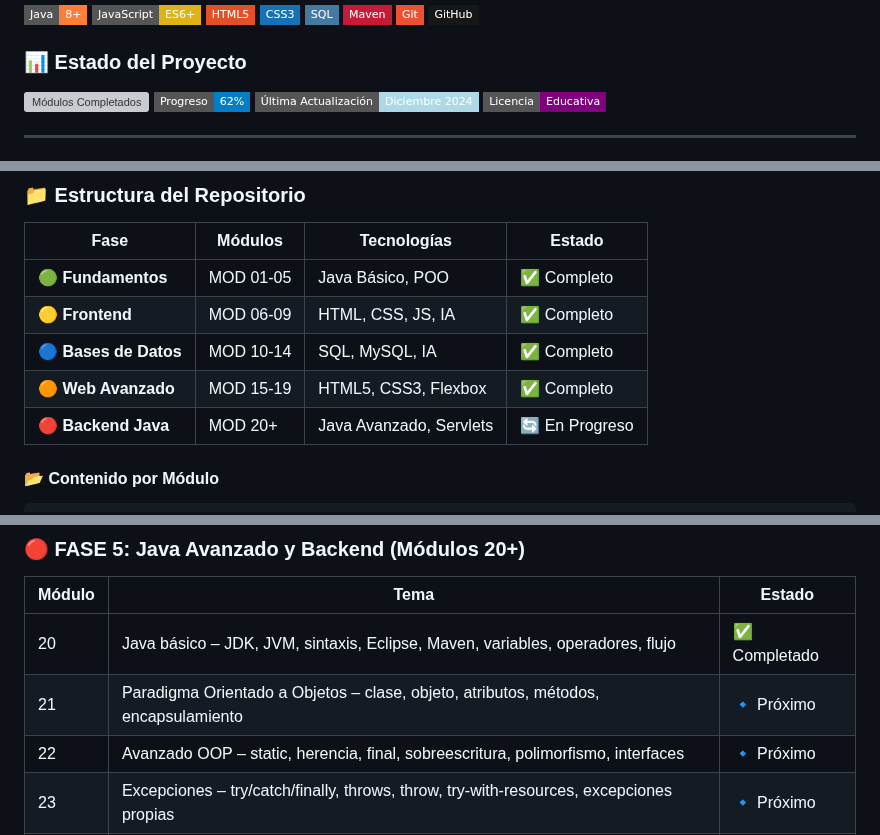
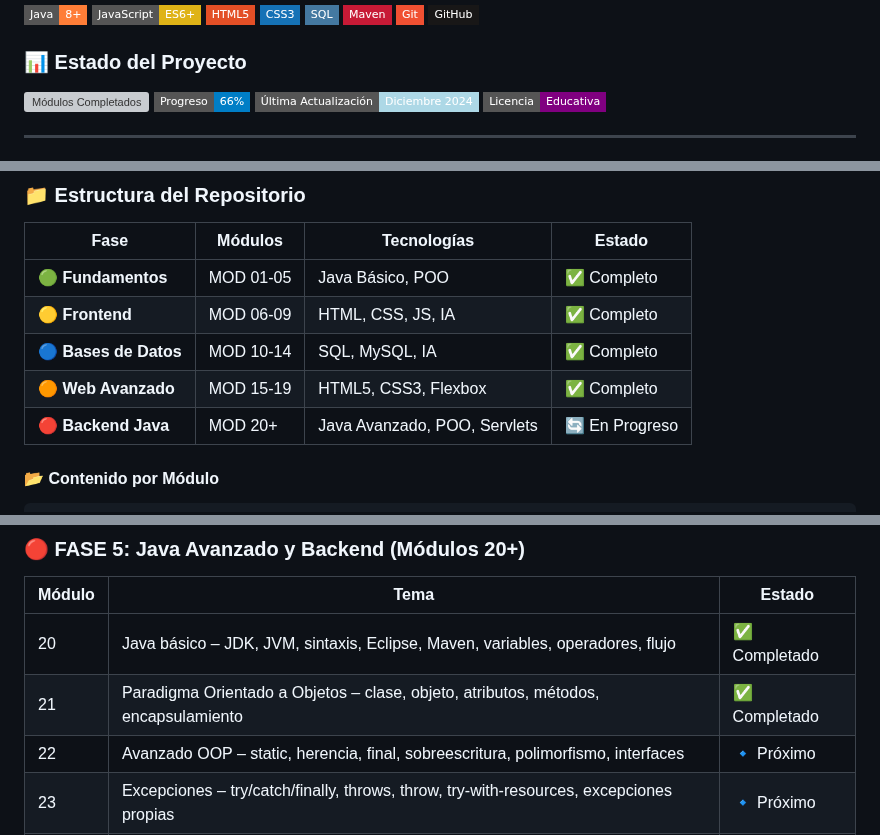
Before and after one commit to Ludmimar/-Digitalers-Java-Developer-Telecom, a Markdown page: README.md, 3 parts joined by grey strips. GitHub-like rendering; badges without logos; grey boxes are pictures that could not be loaded.

Commit message:
update Rêadme Principal

````diff
--- a/README.md
+++ b/README.md
@@ -10,8 +10,8 @@
 [![GitHub](https://img.shields.io/badge/GitHub-181717?style=flat-square&logo=github&logoColor=white)](https://github.com/)
 
 ### 📊 **Estado del Proyecto**
-![Módulos Completados](https://img.shields.io/badge/Módulos%20Completados-20%2F32-green?style=flat-square)
-![Progreso](https://img.shields.io/badge/Progreso-62%25-blue?style=flat-square)
+![Módulos Completados](https://img.shields.io/badge/Módulos%20Completados-21%2F32-green?style=flat-square)
+![Progreso](https://img.shields.io/badge/Progreso-66%25-blue?style=flat-square)
 ![Última Actualización](https://img.shields.io/badge/Última%20Actualización-Diciembre%202024-lightblue?style=flat-square)
 ![Licencia](https://img.shields.io/badge/Licencia-Educativa-purple?style=flat-square)
 
@@ -62,7 +62,7 @@ Este repositorio se irá actualizando **módulo a módulo** con ejercicios, ejem
 | 🟡 **Frontend** | MOD 06-09 | HTML, CSS, JS, IA | ✅ Completo |
 | 🔵 **Bases de Datos** | MOD 10-14 | SQL, MySQL, IA | ✅ Completo |
 | 🟠 **Web Avanzado** | MOD 15-19 | HTML5, CSS3, Flexbox | ✅ Completo |
-| 🔴 **Backend Java** | MOD 20+ | Java Avanzado, Servlets | 🔄 En Progreso |
+| 🔴 **Backend Java** | MOD 20+ | Java Avanzado, POO, Servlets | 🔄 En Progreso |
 
 #### 📂 **Contenido por Módulo**
 ```
@@ -117,7 +117,7 @@ Este repositorio se irá actualizando **módulo a módulo** con ejercicios, ejem
 | Módulo | Tema | Estado |
 |--------|------|--------|
 | 20 | Java básico – JDK, JVM, sintaxis, Eclipse, Maven, variables, operadores, flujo | ✅ Completado |
-| 21 | Paradigma Orientado a Objetos – clase, objeto, atributos, métodos, encapsulamiento | 🔹 Próximo |
+| 21 | Paradigma Orientado a Objetos – clase, objeto, atributos, métodos, encapsulamiento | ✅ Completado |
 | 22 | Avanzado OOP – static, herencia, final, sobreescritura, polimorfismo, interfaces | 🔹 Próximo |
 | 23 | Excepciones – try/catch/finally, throws, throw, try-with-resources, excepciones propias | 🔹 Próximo |
 | 24 | Generics y colecciones – Enum, Set, List, Queue, Map, Iteradores, EntrySet | 🔹 Próximo |
````
